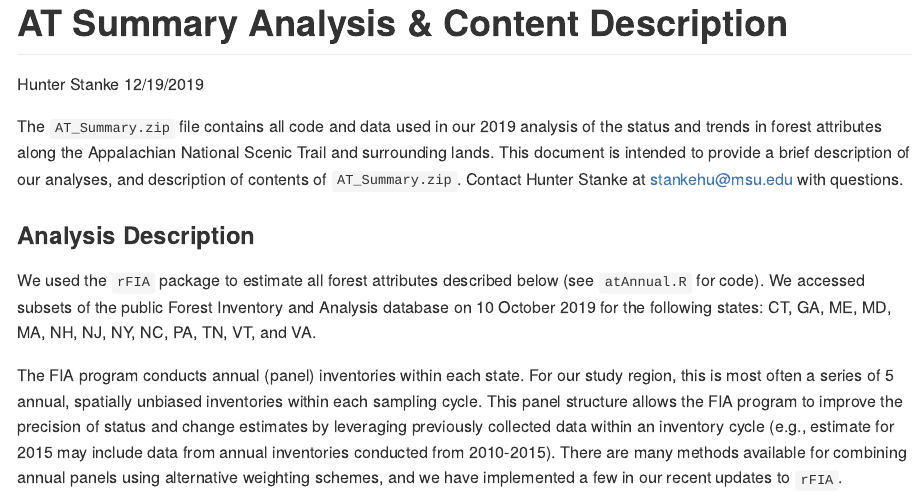
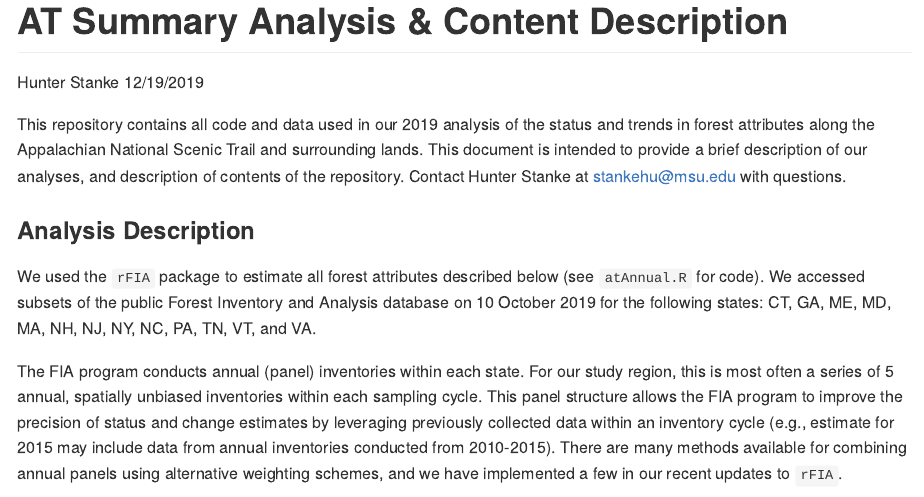
Before and after one commit to hunter-stanke/atAnnual, an R Markdown document (README.Rmd): the page in a window 1100 px wide, from its top. The pictures show the output file README.md that the author committed with the source, drawn offline in the style of GitHub.

Commit message:
Update README

````diff
--- a/README.Rmd
+++ b/README.Rmd
@@ -9,7 +9,7 @@ output: github_document
 knitr::opts_chunk$set(echo = TRUE)
 ```
 
-The `AT_Summary.zip` file contains all code and data used in our 2019 analysis of the status and trends in forest attributes along the Appalachian National Scenic Trail and surrounding lands. This document is intended to provide a brief description of our analyses, and description of contents of `AT_Summary.zip`. Contact Hunter Stanke at stankehu@msu.edu with questions.
+This repository contains all code and data used in our 2019 analysis of the status and trends in forest attributes along the Appalachian National Scenic Trail and surrounding lands. This document is intended to provide a brief description of our analyses, and description of contents of the repository. Contact Hunter Stanke at stankehu@msu.edu with questions.
 
 ### Analysis Description
 We used the `rFIA` package to estimate all forest attributes described below (see `atAnnual.R` for code). We accessed subsets of the public Forest Inventory and Analysis database on 10 October 2019 for the following states: CT, GA, ME, MD, MA, NH, NJ, NY, NC, PA, TN, VT, and VA.
````
Also changed, not shown: README.md.
